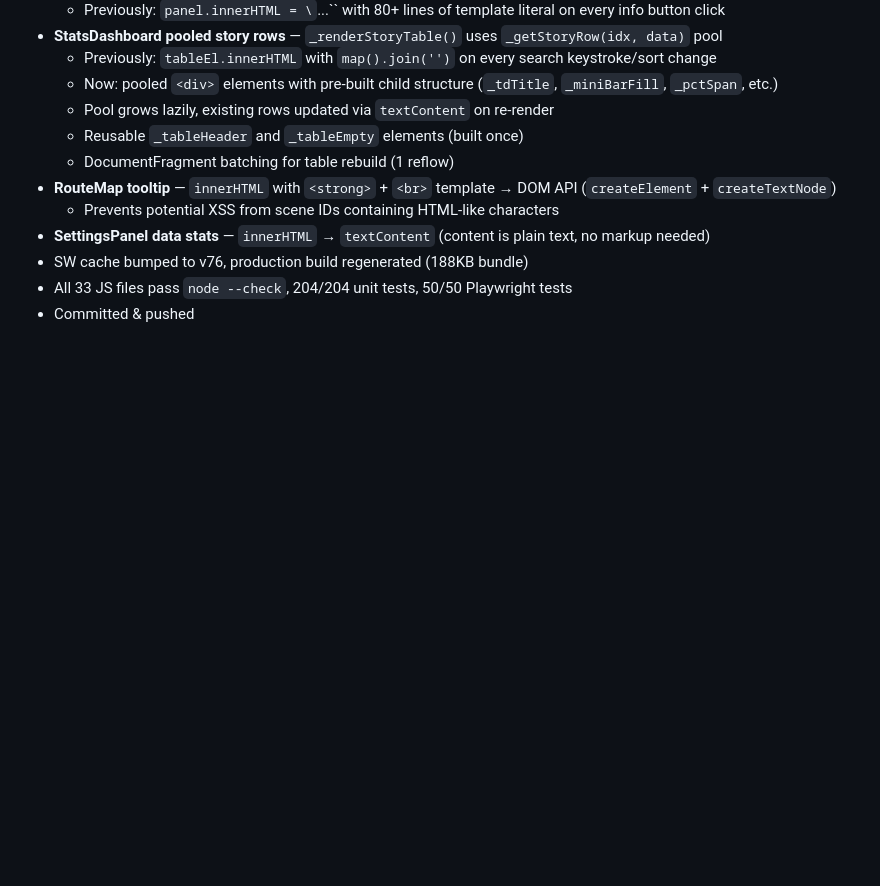
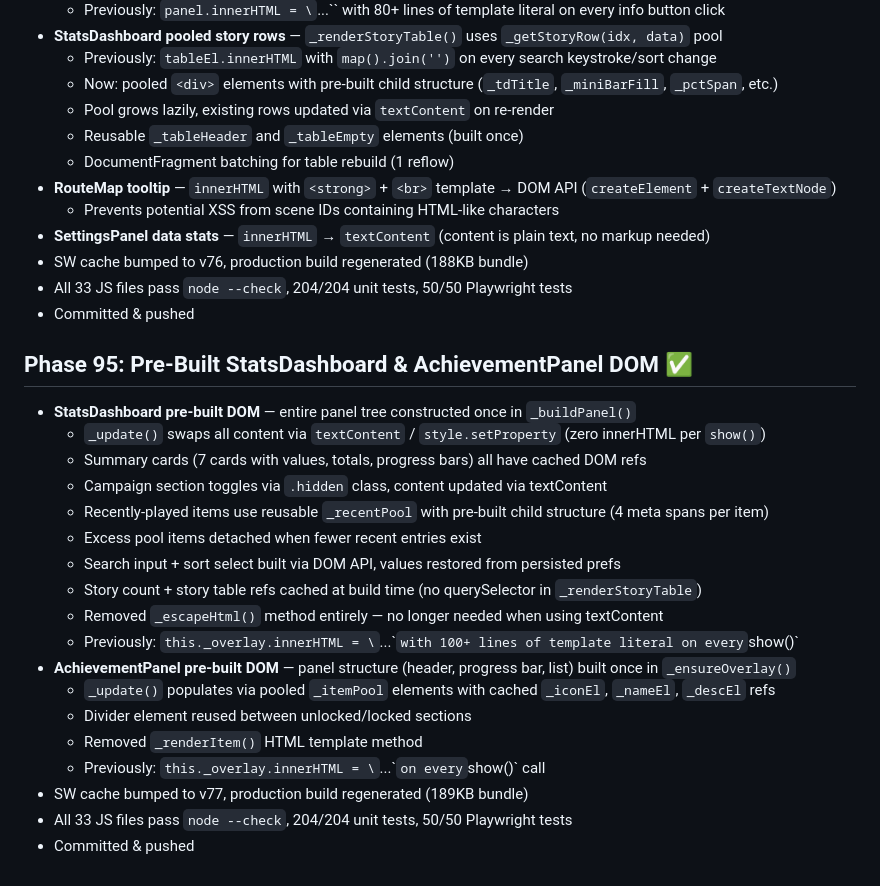
Before and after one commit to mechangelnyan/nyantales, a Markdown page: memory/nyantales-progress.md, the part around the change. GitHub-like rendering; blank space fills up the shorter version.

Commit message:
docs: log Phase 95 progress

```diff
--- a/memory/nyantales-progress.md
+++ b/memory/nyantales-progress.md
@@ -1717,3 +1717,23 @@ cd /tmp/nyantales && python3 -m http.server 9876
 - SW cache bumped to v76, production build regenerated (188KB bundle)
 - All 33 JS files pass `node --check`, 204/204 unit tests, 50/50 Playwright tests
 - Committed & pushed
+
+## Phase 95: Pre-Built StatsDashboard & AchievementPanel DOM ✅
+- **StatsDashboard pre-built DOM** — entire panel tree constructed once in `_buildPanel()`
+  - `_update()` swaps all content via `textContent` / `style.setProperty` (zero innerHTML per `show()`)
+  - Summary cards (7 cards with values, totals, progress bars) all have cached DOM refs
+  - Campaign section toggles via `.hidden` class, content updated via textContent
+  - Recently-played items use reusable `_recentPool` with pre-built child structure (4 meta spans per item)
+  - Excess pool items detached when fewer recent entries exist
+  - Search input + sort select built via DOM API, values restored from persisted prefs
+  - Story count + story table refs cached at build time (no querySelector in `_renderStoryTable`)
+  - Removed `_escapeHtml()` method entirely — no longer needed when using textContent
+  - Previously: `this._overlay.innerHTML = \`...\`` with 100+ lines of template literal on every `show()`
+- **AchievementPanel pre-built DOM** — panel structure (header, progress bar, list) built once in `_ensureOverlay()`
+  - `_update()` populates via pooled `_itemPool` elements with cached `_iconEl`, `_nameEl`, `_descEl` refs
+  - Divider element reused between unlocked/locked sections
+  - Removed `_renderItem()` HTML template method
+  - Previously: `this._overlay.innerHTML = \`...\`` on every `show()` call
+- SW cache bumped to v77, production build regenerated (189KB bundle)
+- All 33 JS files pass `node --check`, 204/204 unit tests, 50/50 Playwright tests
+- Committed & pushed
```
